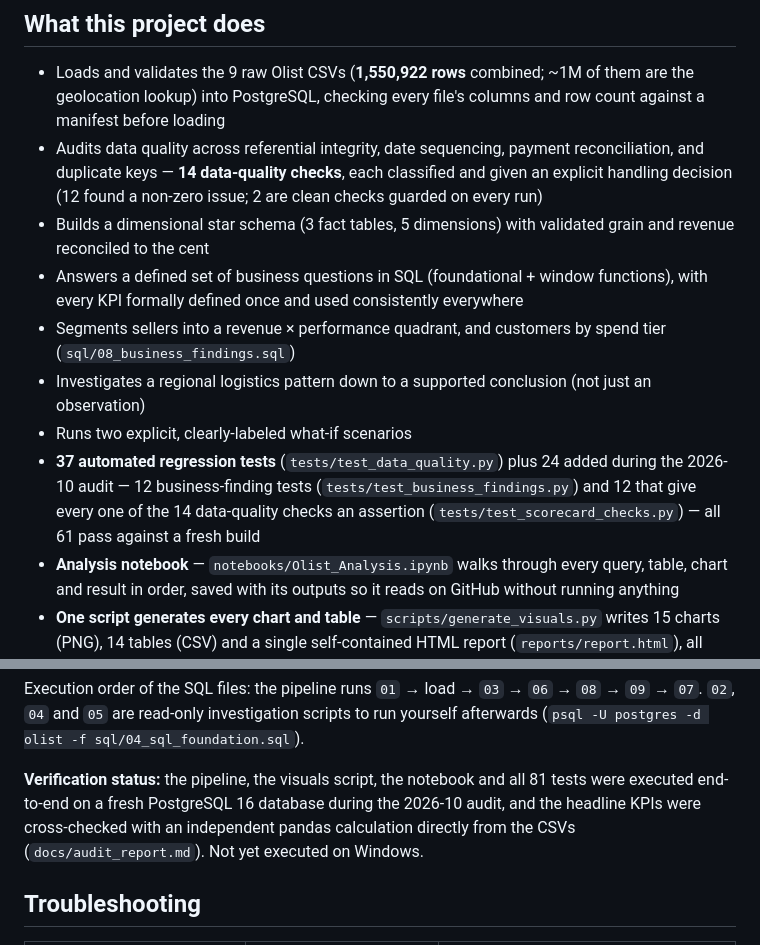
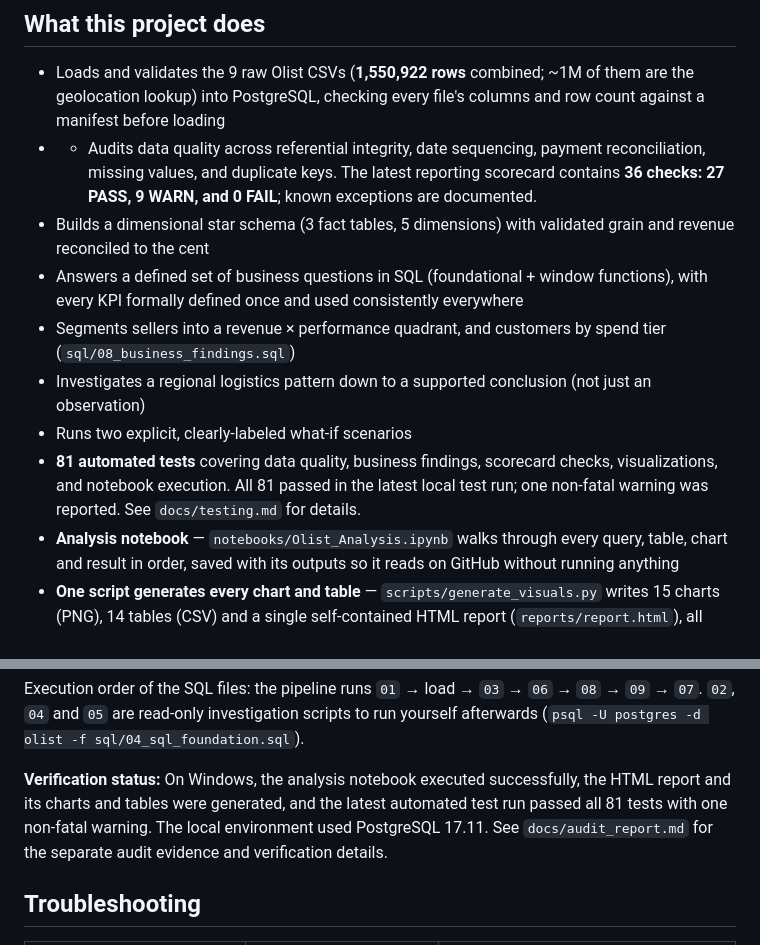
Before and after one commit to soham259/Olist-Command-Center, a Markdown page: README.md, 2 parts joined by grey strips. GitHub-like rendering.

```diff
--- a/README.md
+++ b/README.md
@@ -17,10 +17,10 @@ customer behavior, and regional logistics root causes.
 - Loads and validates the 9 raw Olist CSVs (**1,550,922 rows** combined; ~1M of
   them are the geolocation lookup) into PostgreSQL, checking every file's
   columns and row count against a manifest before loading
-- Audits data quality across referential integrity, date sequencing, payment
-  reconciliation, and duplicate keys — **14 data-quality checks**, each
-  classified and given an explicit handling decision (12 found a non-zero
-  issue; 2 are clean checks guarded on every run)
+- - Audits data quality across referential integrity, date sequencing, payment
+  reconciliation, missing values, and duplicate keys. The latest reporting
+  scorecard contains **36 checks: 27 PASS, 9 WARN, and 0 FAIL**; known exceptions
+  are documented.
 - Builds a dimensional star schema (3 fact tables, 5 dimensions) with
   validated grain and revenue reconciled to the cent
 - Answers a defined set of business questions in SQL (foundational + window
@@ -31,11 +31,9 @@ customer behavior, and regional logistics root causes.
 - Investigates a regional logistics pattern down to a supported conclusion
   (not just an observation)
 - Runs two explicit, clearly-labeled what-if scenarios
-- **37 automated regression tests** (`tests/test_data_quality.py`) plus 24
-  added during the 2026-10 audit — 12 business-finding tests
-  (`tests/test_business_findings.py`) and 12 that give every one of the 14
-  data-quality checks an assertion (`tests/test_scorecard_checks.py`) — all
-  61 pass against a fresh build
+- **81 automated tests** covering data quality, business findings, scorecard
+  checks, visualizations, and notebook execution. All 81 passed in the latest local test run;
+  one non-fatal warning was reported. See `docs/testing.md` for details.
 - **Analysis notebook** — `notebooks/Olist_Analysis.ipynb` walks through every
   query, table, chart and result in order, saved with its outputs so it reads
   on GitHub without running anything
@@ -285,10 +283,10 @@ Execution order of the SQL files: the pipeline runs `01` → load → `03` →
 `06` → `08` → `09` → `07`. `02`, `04` and `05` are read-only investigation scripts
 to run yourself afterwards (`psql -U postgres -d olist -f sql/04_sql_foundation.sql`).
 
-**Verification status:** the pipeline, the visuals script, the notebook and all 81 tests were executed
-end-to-end on a fresh PostgreSQL 16 database during the 2026-10 audit, and
-the headline KPIs were cross-checked with an independent pandas calculation
-directly from the CSVs (`docs/audit_report.md`). Not yet executed on Windows.
+**Verification status:** On Windows, the analysis notebook executed successfully,
+the HTML report and its charts and tables were generated, and the latest automated
+test run passed all 81 tests with one non-fatal warning. The local environment used PostgreSQL 17.11.
+See `docs/audit_report.md` for the separate audit evidence and verification details.
 
 ## Troubleshooting
 
```
